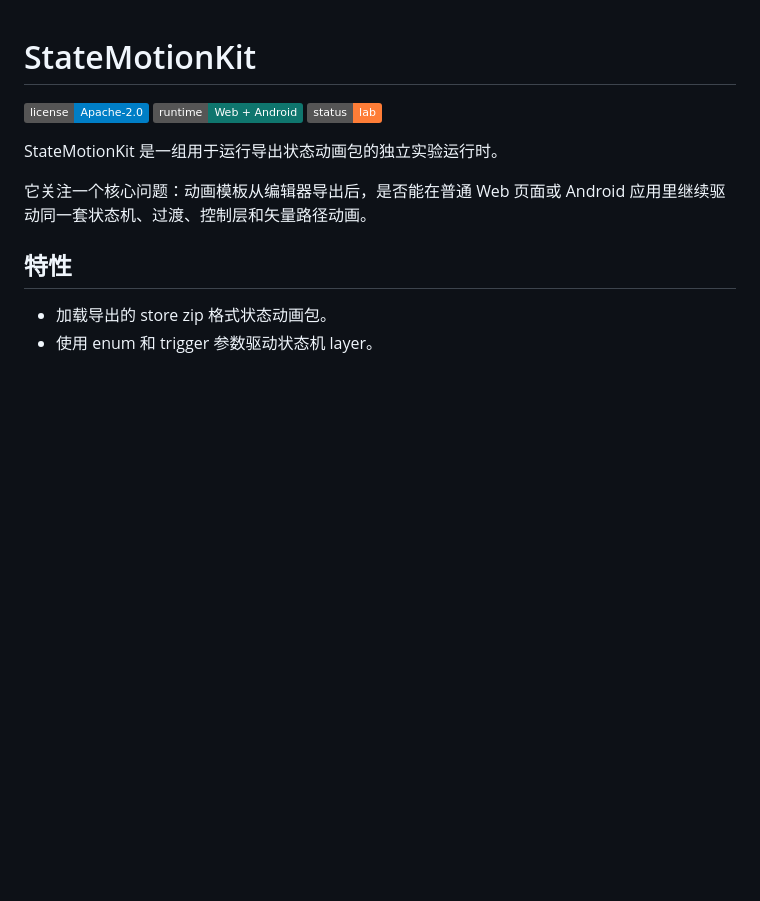
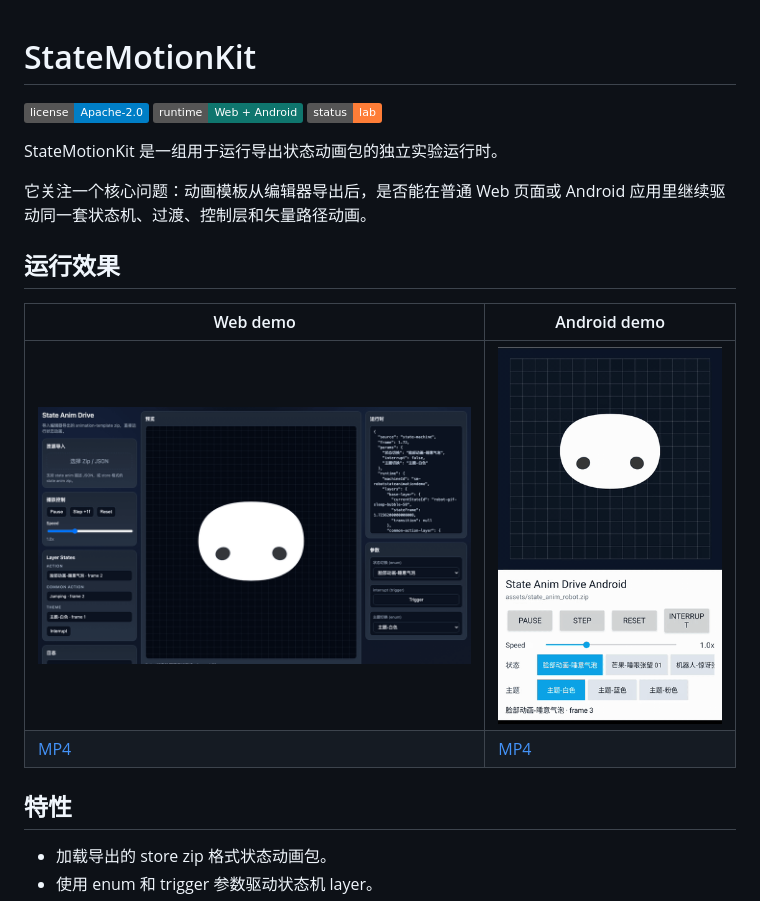
Before and after one commit to idea007/StateMotionKit, a Markdown page: README.md, the part around the change. Drawn GitHub-style; pictures changed too: docs/assets/android-demo.gif (added), docs/assets/web-demo.gif (added); badges without logos; blank space fills up the shorter version.

Commit message:
Add demo media to README

```diff
--- a/README.md
+++ b/README.md
@@ -9,6 +9,13 @@
 StateMotionKit 是一组用于运行导出状态动画包的独立实验运行时。
 
 它关注一个核心问题：动画模板从编辑器导出后，是否能在普通 Web 页面或 Android 应用里继续驱动同一套状态机、过渡、控制层和矢量路径动画。
+
+## 运行效果
+
+| Web demo | Android demo |
+| --- | --- |
+| <img src="./docs/assets/web-demo.gif" alt="StateMotionKit Web demo" width="520"> | <img src="./docs/assets/android-demo.gif" alt="StateMotionKit Android demo" width="260"> |
+| [MP4](./docs/assets/web-demo.mp4) | [MP4](./docs/assets/android-demo.mp4) |
 
 ## 特性
 
```
Also changed, not shown: 2 other files.
